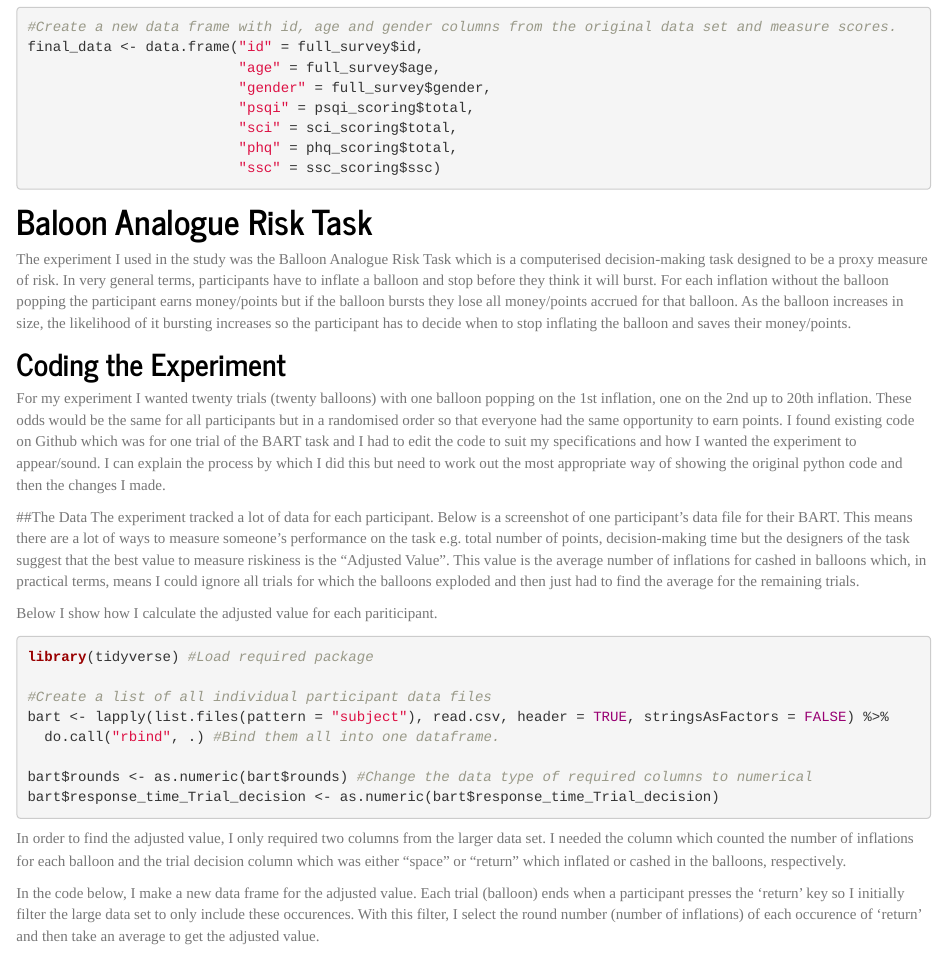
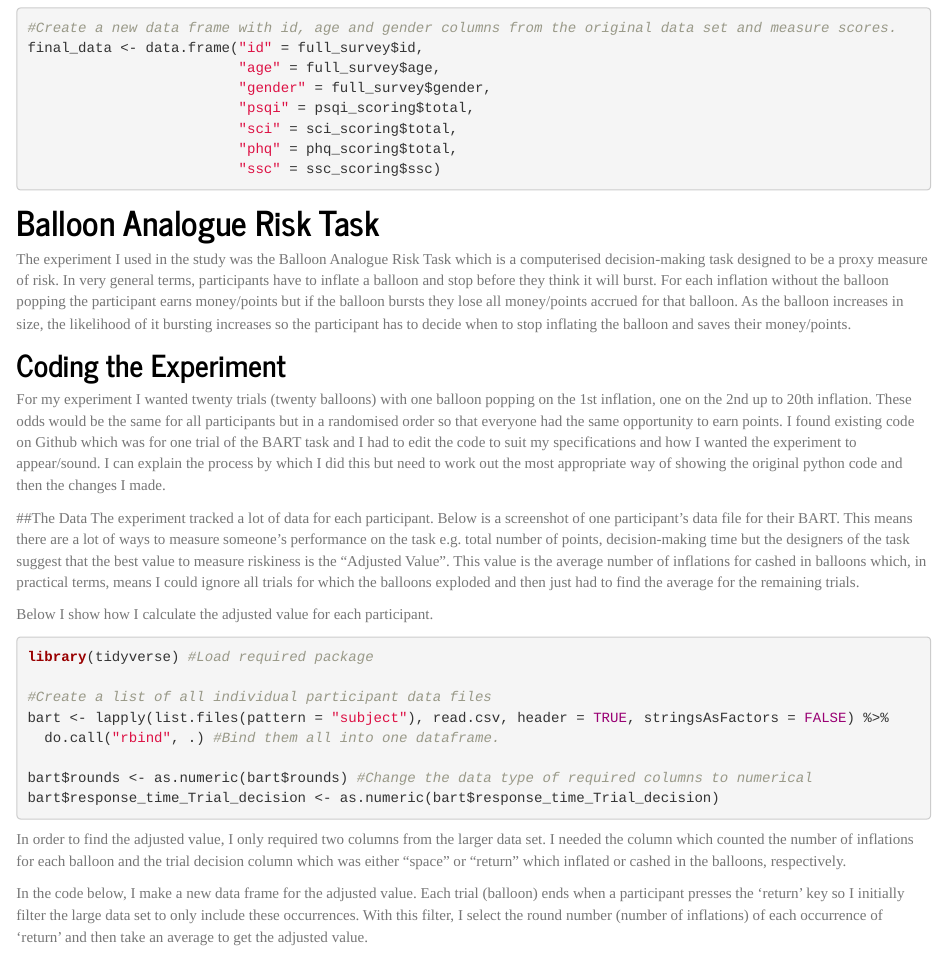
Before and after one commit to JacobLeiser/projects, an R Markdown document (sleep.Rmd): the page in a window 1100 px wide, from 2750 px down before the commit and from 2690 px down after it, so that both start at the same text. Rendered offline with R 4.5, knitr and Pandoc, with nearby package versions.

Commit message:
Spell checks

````diff
--- a/_site.yml
+++ b/_site.yml
@@ -20,7 +20,7 @@ navbar:
     - text: "Trauma and Alcohol"
       icon: fa-hospital
       href: priory.html
-    - text: "Research Interests and Future Projects"
+    - text: "Smaller Projects"
       icon: fa-forward
       href: interests.html
     - text: "Info"
--- a/sleep.Rmd
+++ b/sleep.Rmd
@@ -121,7 +121,7 @@ final_data <- data.frame("id" = full_survey$id,
 ```
 
 
-# Baloon Analogue Risk Task
+# Balloon Analogue Risk Task
 The experiment I used in the study was the Balloon Analogue Risk Task which is a computerised decision-making task designed to be a proxy measure of risk. In very general terms, participants have to inflate a balloon and stop before they think it will burst. For each inflation without the balloon popping the participant earns money/points but if the balloon bursts they lose all money/points accrued for that balloon. As the balloon increases in size, the likelihood of it bursting increases so the participant has to decide when to stop inflating the balloon and saves their money/points.
 
 ## Coding the Experiment
@@ -130,7 +130,7 @@ For my experiment I wanted twenty trials (twenty balloons) with one balloon popp
 ##The Data
 The experiment tracked a lot of data for each participant. Below is a screenshot of one participant's data file for their BART. This means there are a lot of ways to measure someone's performance on the task e.g. total number of points, decision-making time but the designers of the task suggest that the best value to measure riskiness is the "Adjusted Value". This value is the average number of inflations for cashed in balloons which, in practical terms, means I could ignore all trials for which the balloons exploded and then just had to find the average for the remaining trials.
 
-Below I show how I calculate the adjusted value for each pariticipant.
+Below I show how I calculate the adjusted value for each participant.
 
 ```{r, eval=FALSE}
 library(tidyverse) #Load required package
@@ -145,7 +145,7 @@ bart$response_time_Trial_decision <- as.numeric(bart$response_time_Trial_decisio
 
 In order to find the adjusted value, I only required two columns from the larger data set. I needed the column which counted the number of inflations for each balloon and the trial decision column which was either "space" or "return" which inflated or cashed in the balloons, respectively.
 
-In the code below, I make a new data frame for the adjusted value. Each trial (balloon) ends when a participant presses the 'return' key so I initially filter the large data set to only include these occurences. With this filter, I select the round number (number of inflations) of each occurence of 'return' and then take an average to get the adjusted value.
+In the code below, I make a new data frame for the adjusted value. Each trial (balloon) ends when a participant presses the 'return' key so I initially filter the large data set to only include these occurrences. With this filter, I select the round number (number of inflations) of each occurrence of 'return' and then take an average to get the adjusted value.
 
 ```{r, eval=FALSE}
 return_rounds <- bart %>%
````
